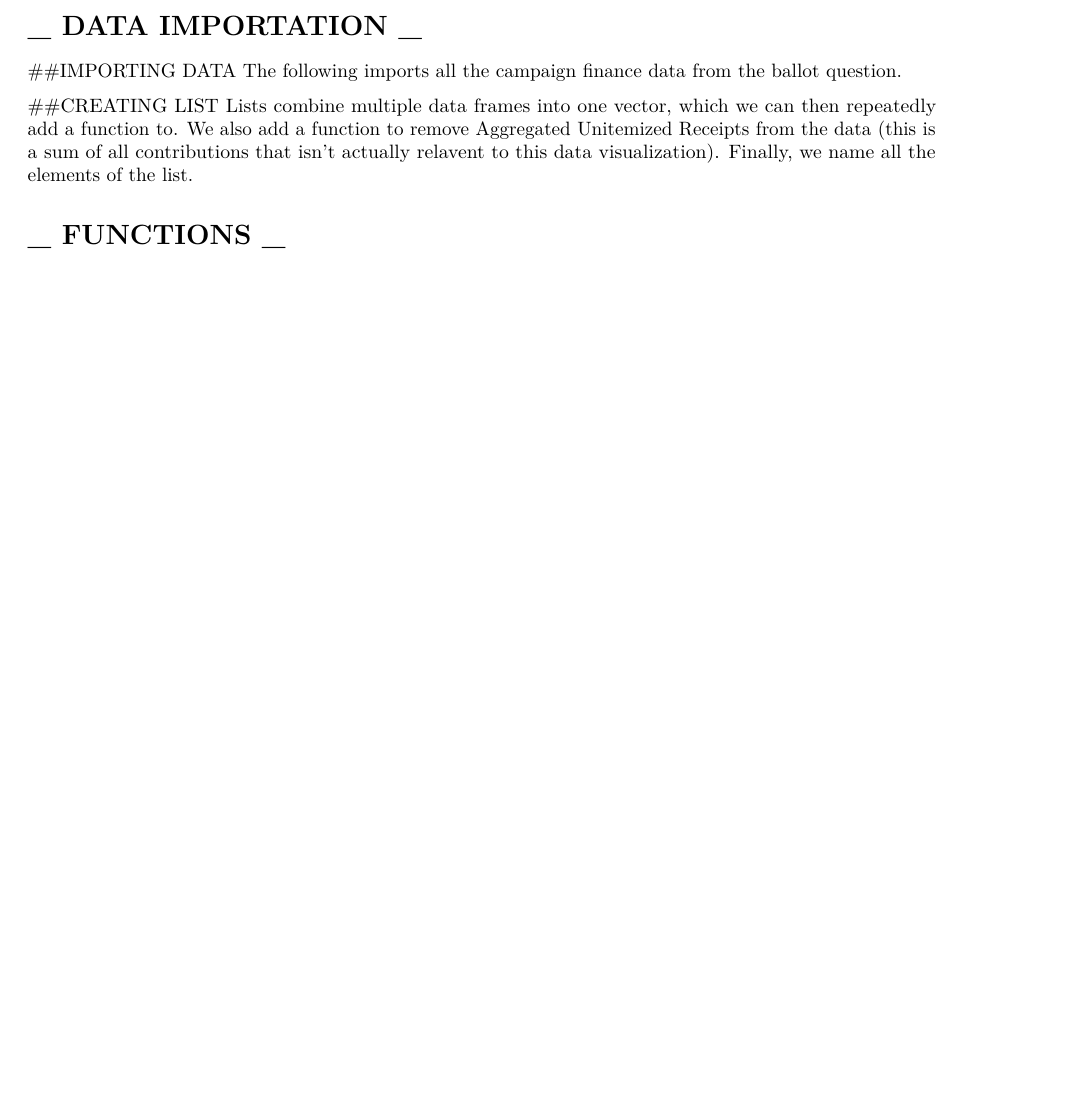
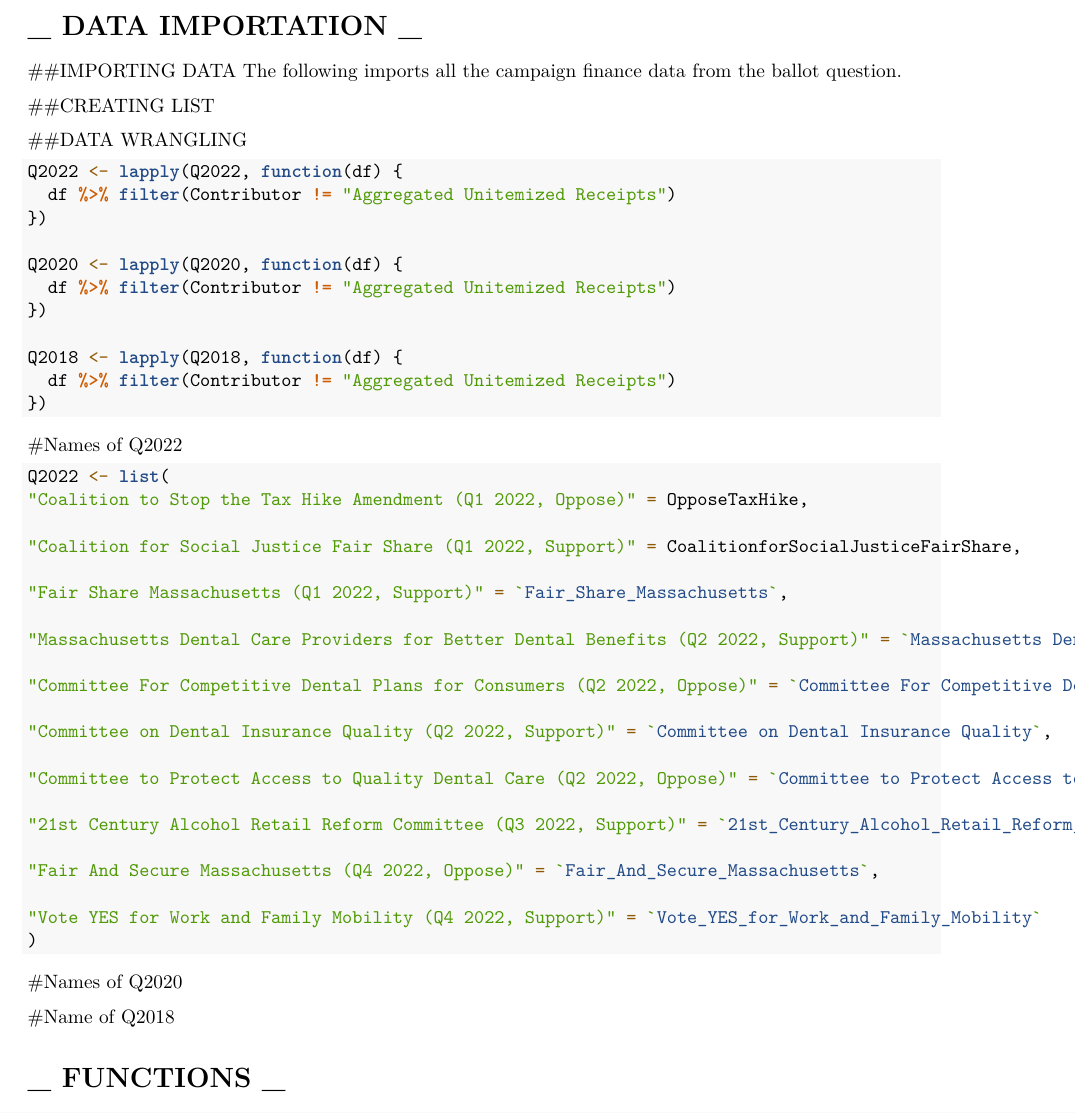
Before and after one commit to AaryanRawal-stack/PIDBallotQuestions, an R Markdown document (BallotQuestions.Rmd): part of page 1 of 6 before the commit and part of page 1 of 7 after it, cut so that both start at the same text, the shorter picture padded with empty space. Rendered offline with R 4.5, knitr and Pandoc, then LaTeX, with nearby package versions; some code elsewhere in the file could not run offline.

Commit message:
Created lists

````diff
--- a/BallotQuestions.Rmd
+++ b/BallotQuestions.Rmd
@@ -63,8 +64,8 @@ No_to_3 <- read_xlsx("~/Desktop/PID/Campaign_Finance_Data/BallotQuestions2018Dat
 ```
 
 ##CREATING LIST
-Lists combine multiple data frames into one vector, which we can then repeatedly add a function to. We also add a function to remove Aggregated Unitemized Receipts from the data (this is a sum of all contributions that isn't actually relavent to this data visualization). Finally, we name all the elements of the list.
+```{r include = FALSE}
+Q2022 <- list(OpposeTaxHike, CoalitionforSocialJusticeFairShare, Fair_Share_Massachusetts, `Massachusetts Dental Care Providers for Better Dental Benefits`, `Committee For Competitive Dental Plans for Consumers`, `Committee on Dental Insurance Quality`, `Committee to Protect Access to Quality Dental Care`, `21st_Century_Alcohol_Retail_Reform_Committee`, `Fair_And_Secure_Massachusetts`, Vote_YES_for_Work_and_Family_Mobility)
 
-```{r include = FALSE}
-Q2022 <- list(OpposeTaxHike, CoalitionforSocialJusticeFairShare, Fair_Share_Massachusetts, `Massachusetts Dental Care Providers for Better Dental Benefits`, `Committee For Competitive Dental Plans for Consumers`, `Committee on Dental Insurance Quality`, `Committee to Protect Access to Quality Dental Care`, `21st_Century_Alcohol_Retail_Reform_Committee`, `Fair_And_Secure_Massachusetts`, `Vote_YES_for_Work_and_Family_Mobility`)
+Q2020 <- list(Coalition_for_Safe_and_Secure_Data, Massachusetts_Right_to_Repair_Committee, No_Ranked_Choice_Voting_Committee_2020, Ranked_Choice_Voting_2020_Committee)
 
@@ -71,8 +74,21 @@ Q2022 <- list(OpposeTaxHike, CoalitionforSocialJusticeFairShare, Fair_Share_Mass
 
+##DATA WRANGLING
+```{r }
 Q2022 <- lapply(Q2022, function(df) {
   df %>% filter(Contributor != "Aggregated Unitemized Receipts")
 })
 
+Q2020 <- lapply(Q2020, function(df) {
+  df %>% filter(Contributor != "Aggregated Unitemized Receipts")
+})
+
+Q2018 <- lapply(Q2018, function(df) {
+  df %>% filter(Contributor != "Aggregated Unitemized Receipts")
+})
+```
+
+#Names of Q2022
+```{r}
 Q2022 <- list(
 "Coalition to Stop the Tax Hike Amendment (Q1 2022, Oppose)" = OpposeTaxHike,
 
@@ -93,10 +109,12 @@ Q2022 <- list(
 "Fair And Secure Massachusetts (Q4 2022, Oppose)" = `Fair_And_Secure_Massachusetts`,
 
 "Vote YES for Work and Family Mobility (Q4 2022, Support)" = `Vote_YES_for_Work_and_Family_Mobility`
+)
+```
 
-)
+#Names of Q2020
 
-```
+#Name of Q2018
 
 # _ FUNCTIONS _
 
````
Also changed, not shown: BallotQuestions.Rmd (5 more changed lines).
